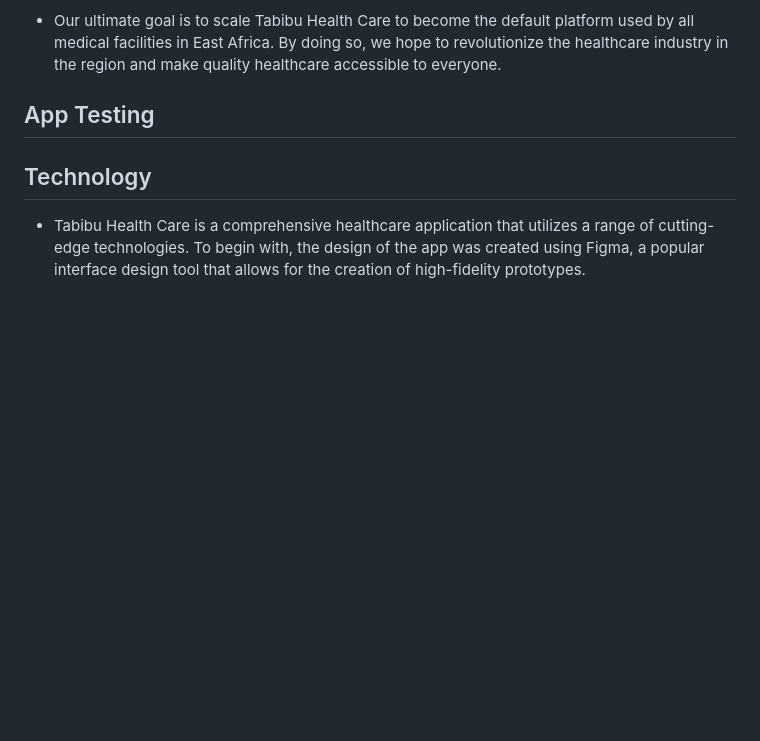
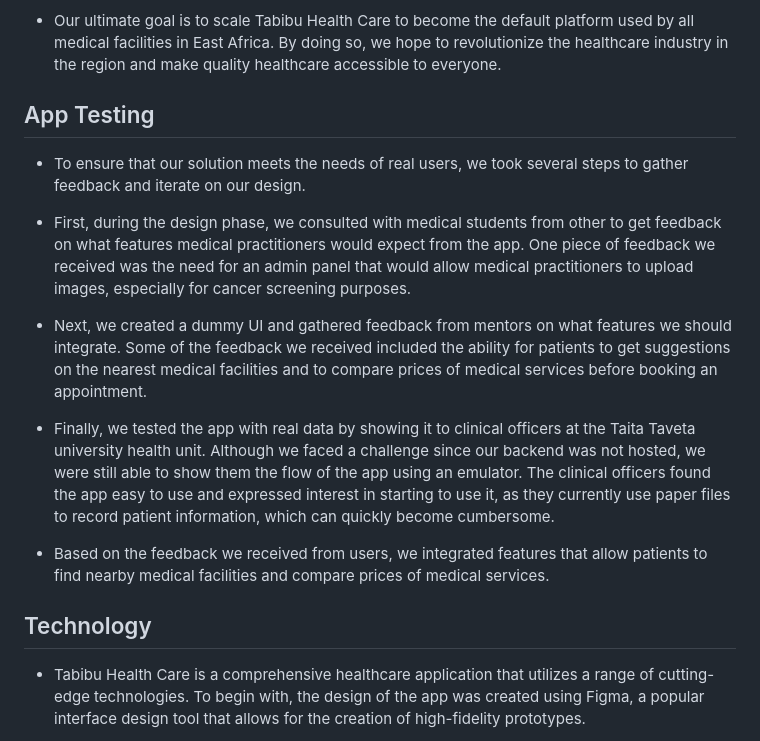
Before and after one commit to Brenda-mwaura/Tabibu-Health-Care-App, a Markdown page: README.md, the part around the change. GitHub-like rendering; blank space fills up the shorter version.

```diff
--- a/README.md
+++ b/README.md
@@ -81,6 +81,14 @@
 
 ## App Testing
 
+- To ensure that our solution meets the needs of real users, we took several steps to gather feedback and iterate on our design.
+- First, during the design phase, we consulted with medical students from other to get feedback on what features medical practitioners would expect from the app. One piece of feedback we received was the need for an admin panel that would allow medical practitioners to upload images, especially for cancer screening purposes.
+
+- Next, we created a dummy UI and gathered feedback from mentors on what features we should integrate. Some of the feedback we received included the ability for patients to get suggestions on the nearest medical facilities and to compare prices of medical services before booking an appointment.
+
+- Finally, we tested the app with real data by showing it to clinical officers at the Taita Taveta university health unit. Although we faced a challenge since our backend was not hosted, we were still able to show them the flow of the app using an emulator. The clinical officers found the app easy to use and expressed interest in starting to use it, as they currently use paper files to record patient information, which can quickly become cumbersome.
+
+- Based on the feedback we received from users, we integrated features that allow patients to find nearby medical facilities and compare prices of medical services.
 
 ## Technology
 
```
